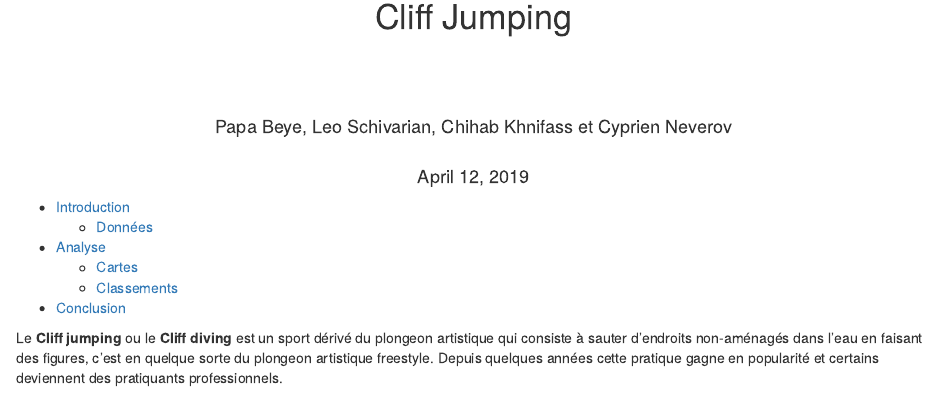
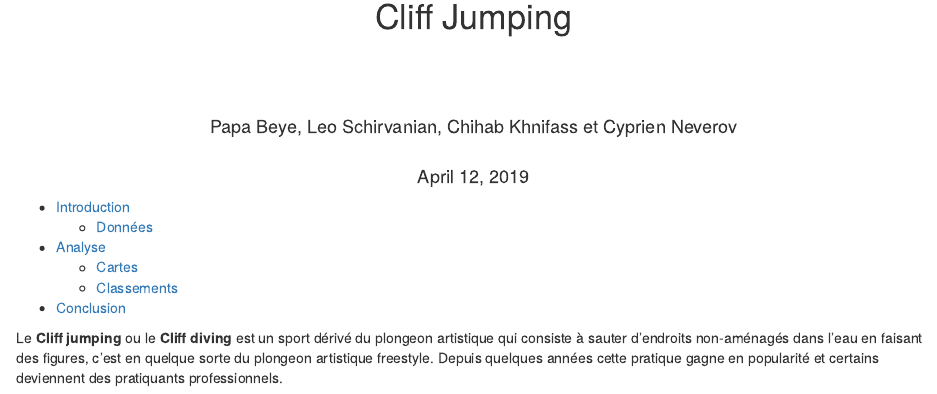
Before and after one commit to Kipre/cliffjumping, an R Markdown document (index.Rmd): the page in a window 1100 px wide, from 120 px down. Rendered offline with R 4.5, knitr and Pandoc, with nearby package versions; code that draws random numbers runs with fixed seeds of ours; some code elsewhere in the file could not run offline.

Commit message:
Correction du nom de famille de Leo

```diff
--- a/index.Rmd
+++ b/index.Rmd
@@ -1,6 +1,6 @@
 ---
 title: <center> <h1>Cliff Jumping</h1> </center>
-author: <center>Papa Beye, Leo Schivarian, Chihab Khnifass et Cyprien Neverov</center>
+author: <center>Papa Beye, Leo Schirvanian, Chihab Khnifass et Cyprien Neverov</center>
 date: <center>April 12, 2019</center>
 output:
   html_document:
```
